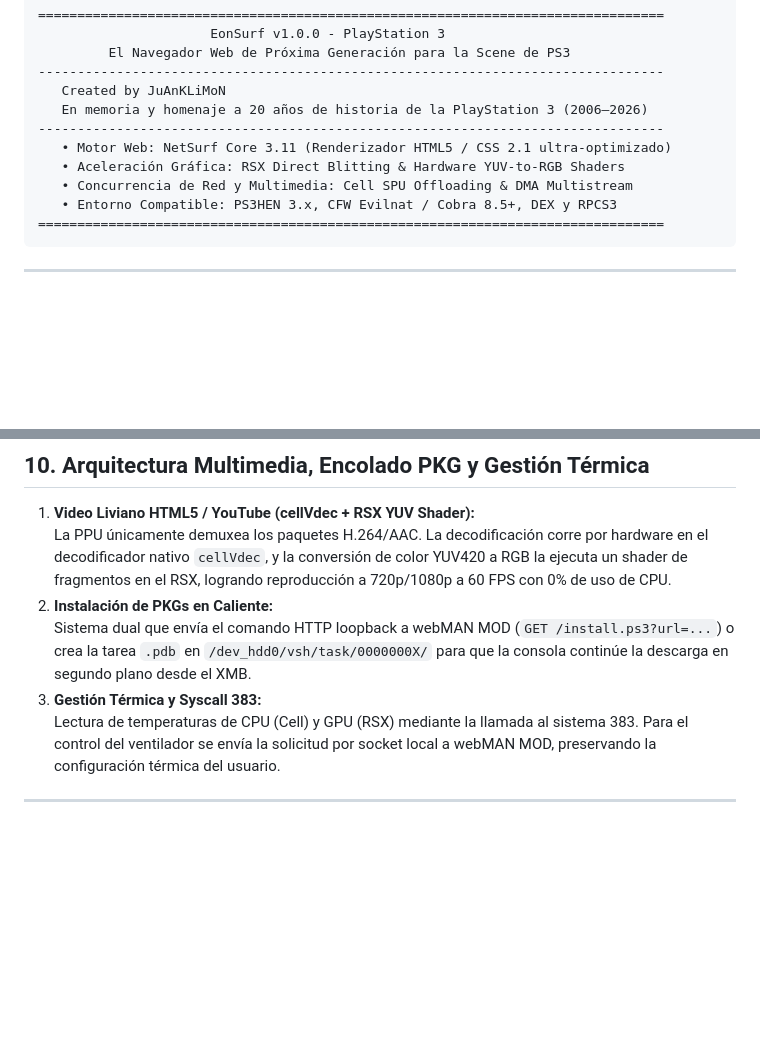
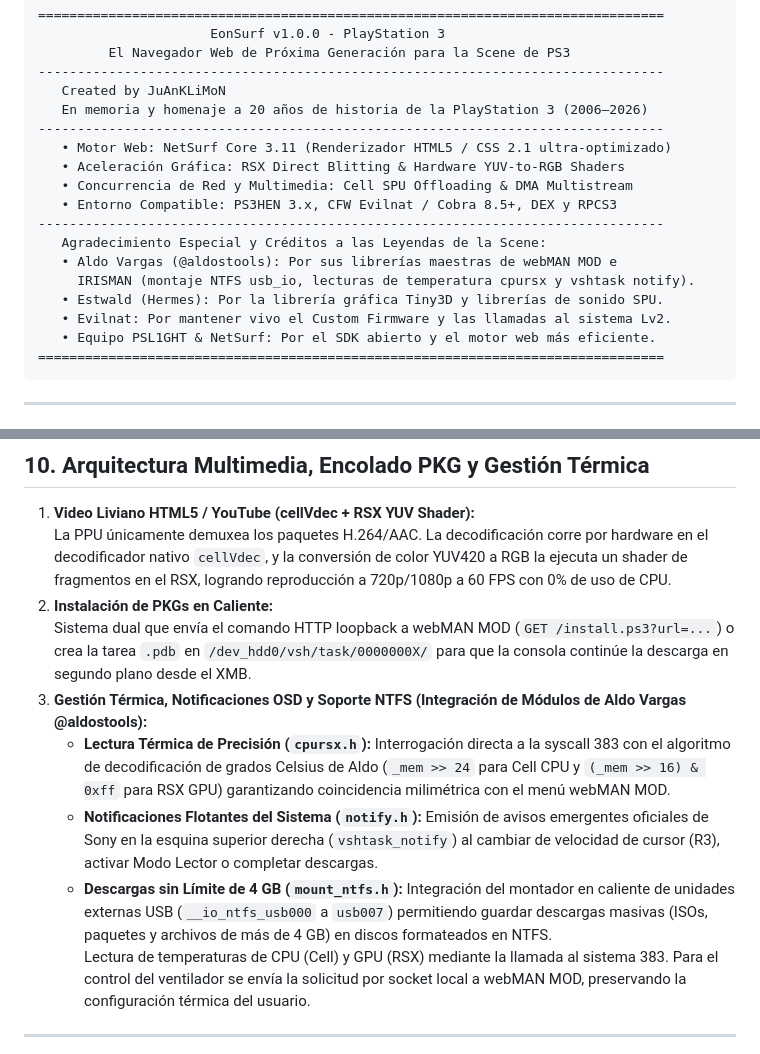
Before and after one commit to juanklimonplay/EonSurf, a Markdown page: README.md, 2 parts joined by grey strips. Drawn GitHub-style; blank space fills up the shorter version.

Commit message:
Docs: Incorporar creditos de honor a Aldo Vargas (@aldostools) e integracion tecnica de sus modulos (mount_ntfs, cpursx y notify)

````diff
--- a/README.md
+++ b/README.md
@@ -23,6 +23,13 @@ EonSurf nace con el propósito de saldar la mayor deuda histórica de la scene d
    • Aceleración Gráfica: RSX Direct Blitting & Hardware YUV-to-RGB Shaders
    • Concurrencia de Red y Multimedia: Cell SPU Offloading & DMA Multistream
    • Entorno Compatible: PS3HEN 3.x, CFW Evilnat / Cobra 8.5+, DEX y RPCS3
+--------------------------------------------------------------------------------
+   Agradecimiento Especial y Créditos a las Leyendas de la Scene:
+   • Aldo Vargas (@aldostools): Por sus librerías maestras de webMAN MOD e
+     IRISMAN (montaje NTFS usb_io, lecturas de temperatura cpursx y vshtask notify).
+   • Estwald (Hermes): Por la librería gráfica Tiny3D y librerías de sonido SPU.
+   • Evilnat: Por mantener vivo el Custom Firmware y las llamadas al sistema Lv2.
+   • Equipo PSL1GHT & NetSurf: Por el SDK abierto y el motor web más eficiente.
 ================================================================================
 ```
 
@@ -163,7 +170,10 @@ La arquitectura de hardware de la PS3 cuenta con dos bloques de 256 MB con carac
    La PPU únicamente demuxea los paquetes H.264/AAC. La decodificación corre por hardware en el decodificador nativo `cellVdec`, y la conversión de color YUV420 a RGB la ejecuta un shader de fragmentos en el RSX, logrando reproducción a 720p/1080p a 60 FPS con 0% de uso de CPU.
 2. **Instalación de PKGs en Caliente:**
    Sistema dual que envía el comando HTTP loopback a webMAN MOD (`GET /install.ps3?url=...`) o crea la tarea `.pdb` en `/dev_hdd0/vsh/task/0000000X/` para que la consola continúe la descarga en segundo plano desde el XMB.
-3. **Gestión Térmica y Syscall 383:**
+3. **Gestión Térmica, Notificaciones OSD y Soporte NTFS (Integración de Módulos de Aldo Vargas @aldostools):**
+   - **Lectura Térmica de Precisión (`cpursx.h`):** Interrogación directa a la syscall 383 con el algoritmo de decodificación de grados Celsius de Aldo (`_mem >> 24` para Cell CPU y `(_mem >> 16) & 0xff` para RSX GPU) garantizando coincidencia milimétrica con el menú webMAN MOD.
+   - **Notificaciones Flotantes del Sistema (`notify.h`):** Emisión de avisos emergentes oficiales de Sony en la esquina superior derecha (`vshtask_notify`) al cambiar de velocidad de cursor (R3), activar Modo Lector o completar descargas.
+   - **Descargas sin Límite de 4 GB (`mount_ntfs.h`):** Integración del montador en caliente de unidades externas USB (`__io_ntfs_usb000` a `usb007`) permitiendo guardar descargas masivas (ISOs, paquetes y archivos de más de 4 GB) en discos formateados en NTFS.
    Lectura de temperaturas de CPU (Cell) y GPU (RSX) mediante la llamada al sistema 383. Para el control del ventilador se envía la solicitud por socket local a webMAN MOD, preservando la configuración térmica del usuario.
 
 ---
````
Also changed, not shown: docs/ESPECIFICACIONES_EONSURF_MASTER.md (+11 -1 lines), docs/PROYECTO_EONSURF_RESUMEN_COMPLETO.md (+11 -1 lines).
